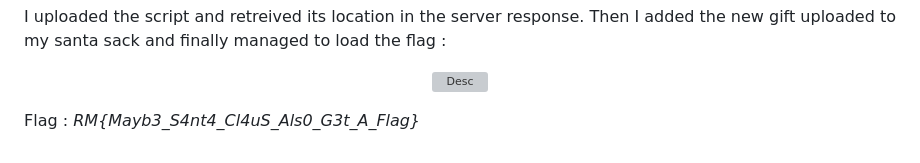
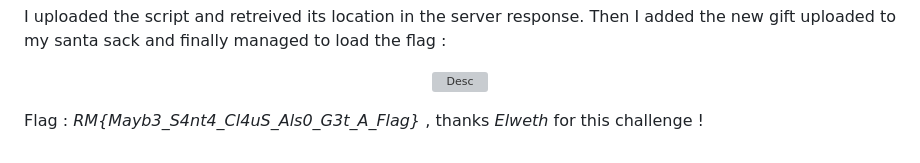
Before and after one commit to Ax8457/WriteUPs, a Markdown page: Xmas_RootMe_2024/GenerousSanta/README.md, the part around the change. Drawn GitHub-style; grey boxes are pictures that could not be loaded.

```diff
--- a/Xmas_RootMe_2024/GenerousSanta/README.md
+++ b/Xmas_RootMe_2024/GenerousSanta/README.md
@@ -65,4 +65,4 @@ module.exports = mongoose.model('xmasflag', flagSchema);
 
 <p align="center"><img src="Screenshots/S2.png" alt="Desc"></p>
 
-Flag : _RM{Mayb3_S4nt4_Cl4uS_Als0_G3t_A_Flag}_
+Flag : _RM{Mayb3_S4nt4_Cl4uS_Als0_G3t_A_Flag}_ , thanks _Elweth_ for this challenge !
```
